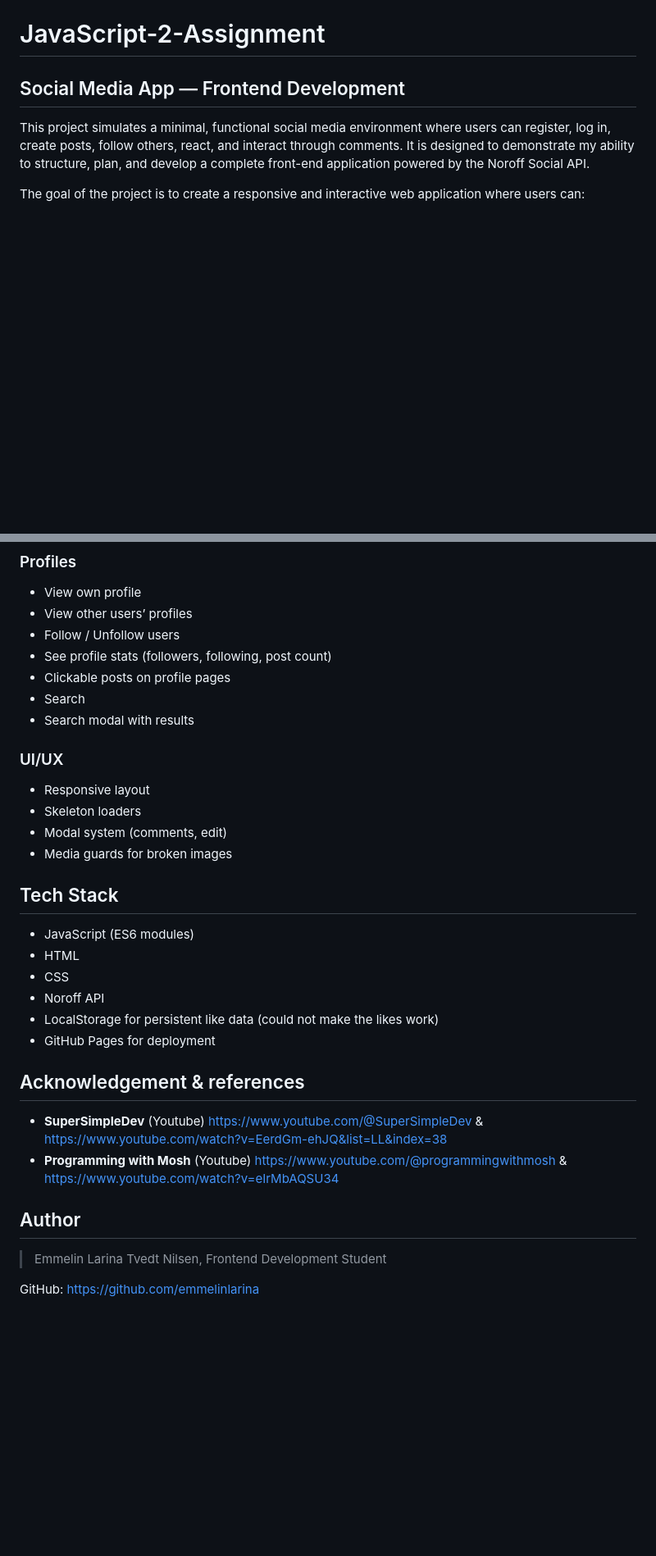
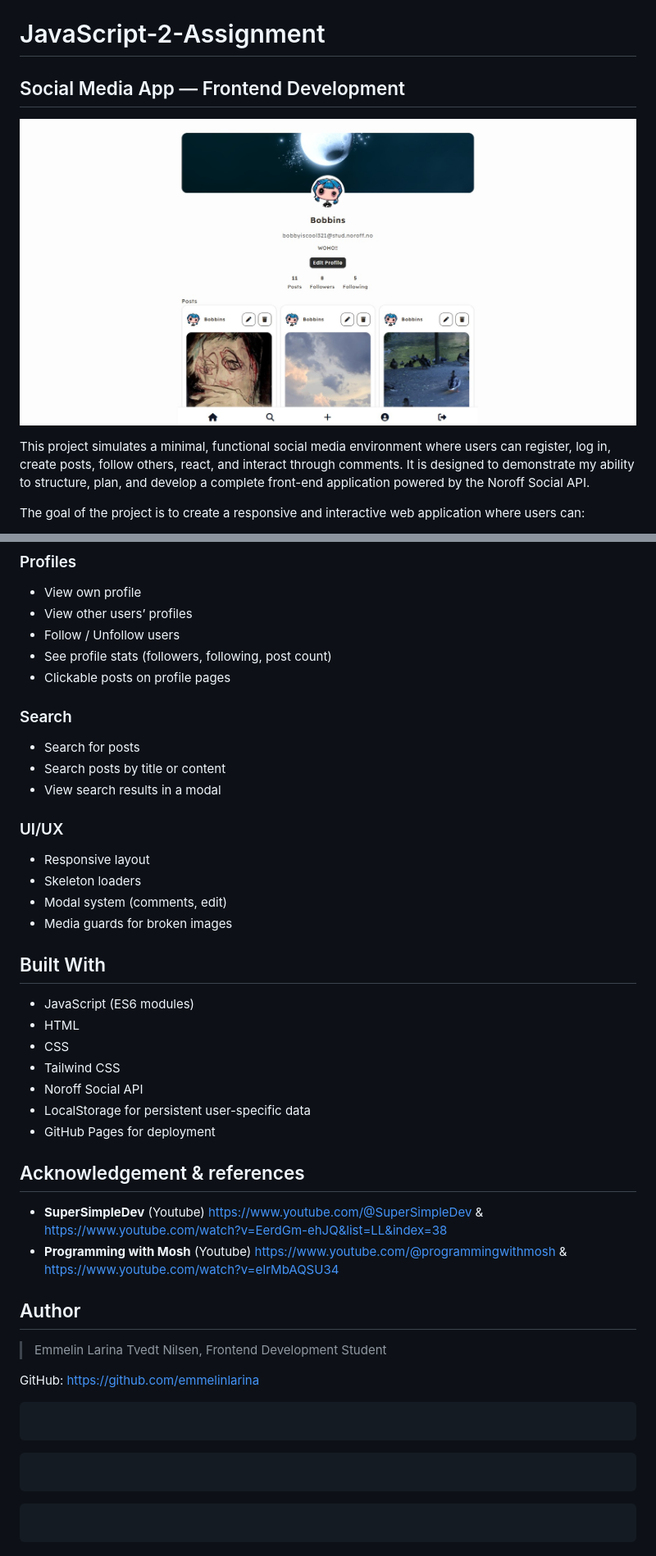
Before and after one commit to emmelinlarina/JavaScript-2, a Markdown page: README.md, 2 parts joined by grey strips. Shown at 82% size. GitHub-like rendering; pictures changed too: images/CSS_Frameworks-200kb.jpeg (added); blank space fills up the shorter version.

````diff
--- a/README.md
+++ b/README.md
@@ -1,6 +1,8 @@
 # JavaScript-2-Assignment
 
 ## Social Media App — Frontend Development
+
+![Social Media App](images/CSS_Frameworks-200kb.jpeg)
 
 This project simulates a minimal, functional social media environment where users can register, log in, create posts, follow others, react, and interact through comments. It is designed to demonstrate my ability to structure, plan, and develop a complete front-end application powered by the Noroff Social API.
 
@@ -89,8 +117,12 @@ This project focuses on JavaScript logic, API communication, modular code struct
 - Follow / Unfollow users
 - See profile stats (followers, following, post count)
 - Clickable posts on profile pages
-- Search
-- Search modal with results
+
+### Search
+
+- Search for posts
+- Search posts by title or content
+- View search results in a modal
 
 ### UI/UX
 
@@ -99,13 +131,14 @@ This project focuses on JavaScript logic, API communication, modular code struct
 - Modal system (comments, edit)
 - Media guards for broken images
 
-## Tech Stack
+## Built With
 
 - JavaScript (ES6 modules)
 - HTML
 - CSS
-- Noroff API
-- LocalStorage for persistent like data (could not make the likes work)
+- Tailwind CSS
+- Noroff Social API
+- LocalStorage for persistent user-specific data
 - GitHub Pages for deployment
 
 ## Acknowledgement & references
@@ -118,3 +151,15 @@ This project focuses on JavaScript logic, API communication, modular code struct
 > Emmelin Larina Tvedt Nilsen, Frontend Development Student
 
 GitHub: https://github.com/emmelinlarina
+
+```
+
+```
+
+```
+
+```
+
+```
+
+```
````
Also changed, not shown: other parts of README.md (+49 -23 lines).
